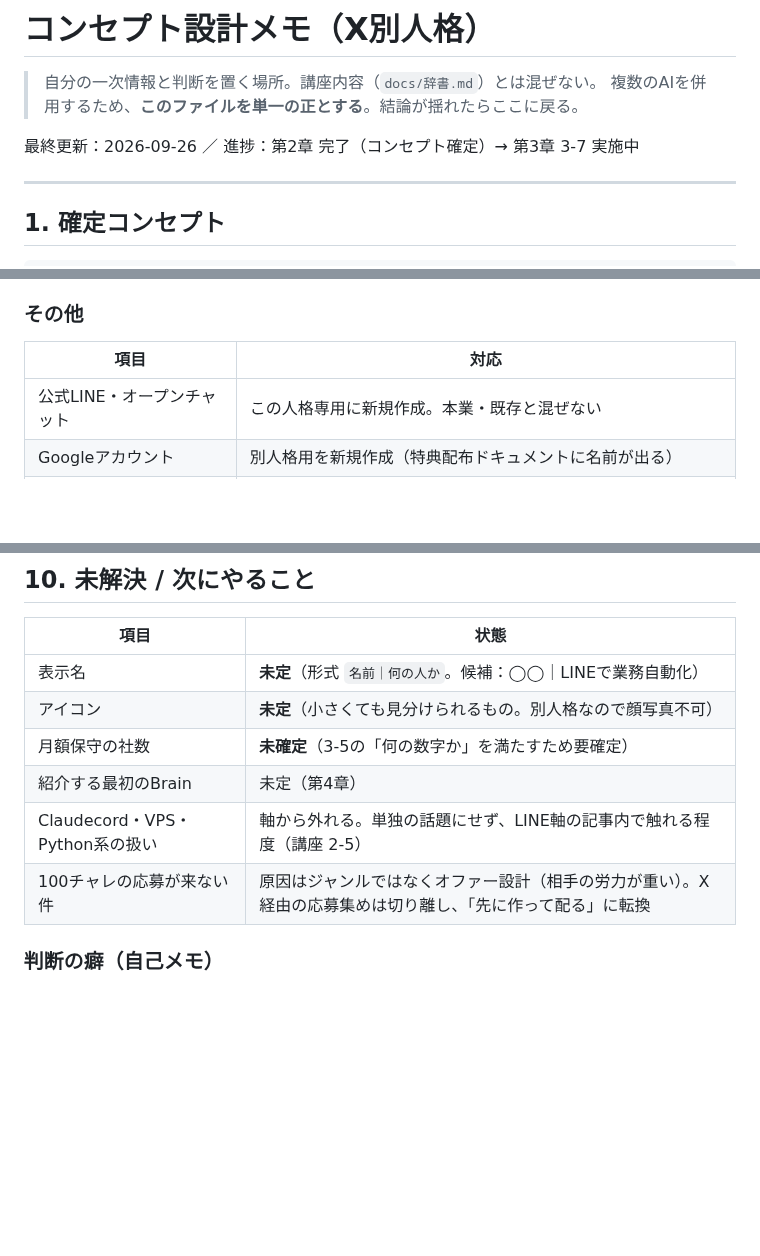
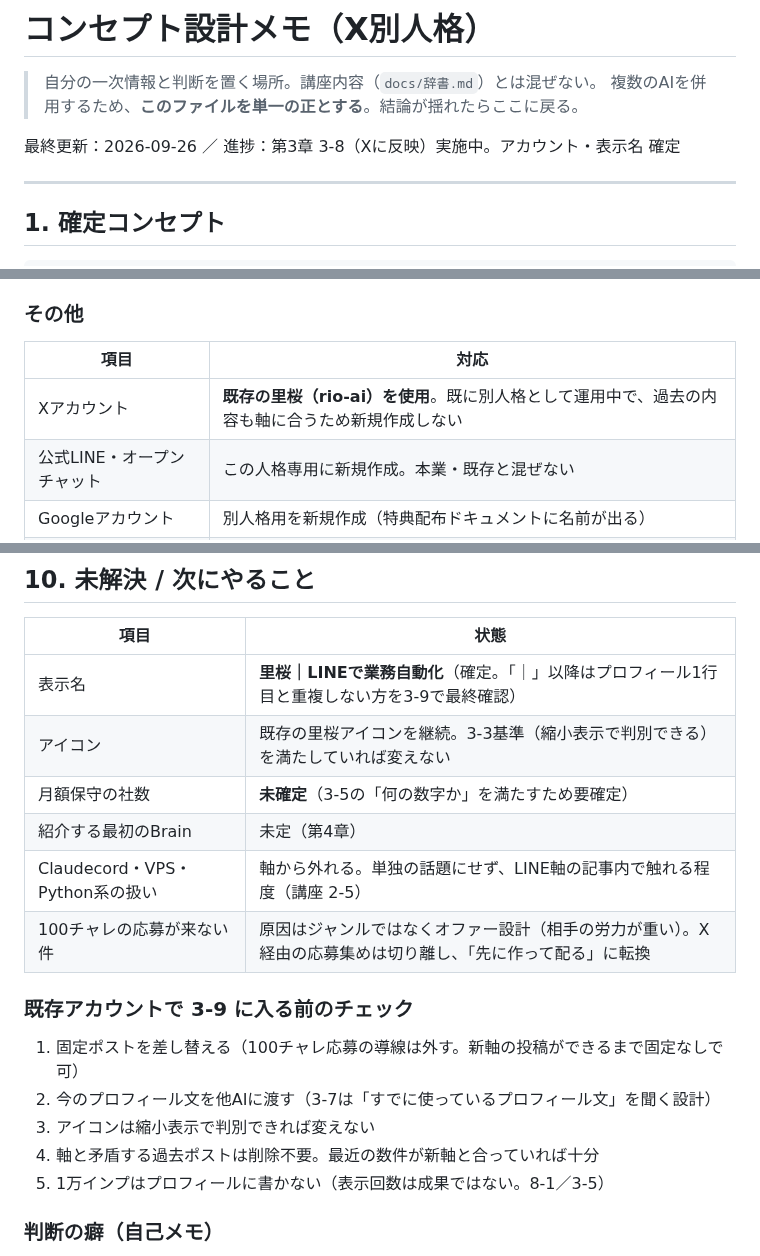
Before and after one commit to juraku3hearty/my-repository, a Markdown page: docs/コンセプト設計.md, 3 parts joined by grey strips. Drawn GitHub-style; blank space fills up the shorter version.

Commit message:
docs: Xアカウントと表示名を確定（既存の里桜を使用）
- 表示名：里桜｜LINEで業務自動化
- アカウント：既存の里桜（rio-ai）を継続。新規作成しない
- アイコン：既存を継続（3-3基準を満たす場合）
- 既存アカウントで3-9に入る前のチェック5項目を追加

Co-Authored-By: Claude Fable 5.1 <noreply@anthropic.com>
Claude-Session: https://claude.ai/code/session_01FG7JWpvD4wbKB3mK5iqUCH

```diff
--- a/docs/コンセプト設計.md
+++ b/docs/コンセプト設計.md
@@ -3,7 +3,7 @@
 > 自分の一次情報と判断を置く場所。講座内容（`docs/辞書.md`）とは混ぜない。
 > 複数のAIを併用するため、**このファイルを単一の正とする**。結論が揺れたらここに戻る。
 
-最終更新：2026-09-26 ／ 進捗：第2章 完了（コンセプト確定）→ 第3章 3-7 実施中
+最終更新：2026-09-26 ／ 進捗：第3章 3-8（Xに反映）実施中。アカウント・表示名 確定
 
 ---
 
@@ -319,6 +319,7 @@ AI以前から同じことをやっているので、ツールが変わっても
 
 | 項目 | 対応 |
 |---|---|
+| Xアカウント | **既存の里桜（rio-ai）を使用**。既に別人格として運用中で、過去の内容も軸に合うため新規作成しない |
 | 公式LINE・オープンチャット | この人格専用に新規作成。本業・既存と混ぜない |
 | Googleアカウント | 別人格用を新規作成（特典配布ドキュメントに名前が出る） |
 | X の連絡先 | 電話番号・メールを本人のものと分ける |
@@ -344,12 +345,19 @@ LINE発信者の大半は「LINE公式アカウント × マーケ集客」（
 
 | 項目 | 状態 |
 |---|---|
-| 表示名 | **未定**（形式 `名前｜何の人か`。候補：◯◯｜LINEで業務自動化） |
-| アイコン | **未定**（小さくても見分けられるもの。別人格なので顔写真不可） |
+| 表示名 | **里桜｜LINEで業務自動化**（確定。「｜」以降はプロフィール1行目と重複しない方を3-9で最終確認） |
+| アイコン | 既存の里桜アイコンを継続。3-3基準（縮小表示で判別できる）を満たしていれば変えない |
 | 月額保守の社数 | **未確定**（3-5の「何の数字か」を満たすため要確定） |
 | 紹介する最初のBrain | 未定（第4章） |
 | Claudecord・VPS・Python系の扱い | 軸から外れる。単独の話題にせず、LINE軸の記事内で触れる程度（講座 2-5） |
 | 100チャレの応募が来ない件 | 原因はジャンルではなくオファー設計（相手の労力が重い）。X経由の応募集めは切り離し、「先に作って配る」に転換 |
+
+### 既存アカウントで 3-9 に入る前のチェック
+1. 固定ポストを差し替える（100チャレ応募の導線は外す。新軸の投稿ができるまで固定なしで可）
+2. 今のプロフィール文を他AIに渡す（3-7は「すでに使っているプロフィール文」を聞く設計）
+3. アイコンは縮小表示で判別できれば変えない
+4. 軸と矛盾する過去ポストは削除不要。最近の数件が新軸と合っていれば十分
+5. 1万インプはプロフィールに書かない（表示回数は成果ではない。8-1／3-5）
 
 ### 判断の癖（自己メモ）
 - **一つの否定的データで軸ごと捨てようとする傾向がある。**
```
